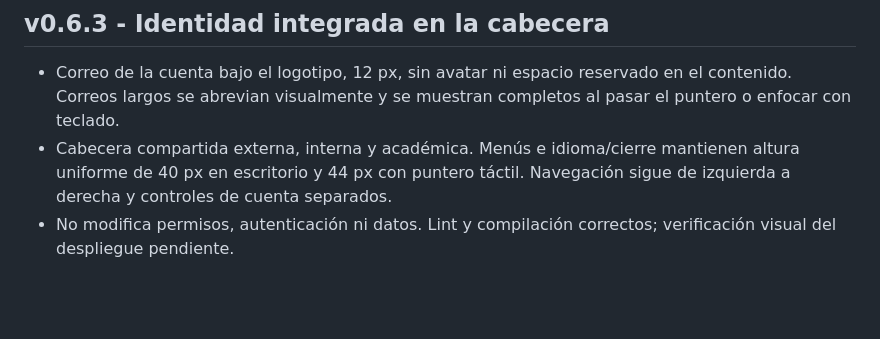
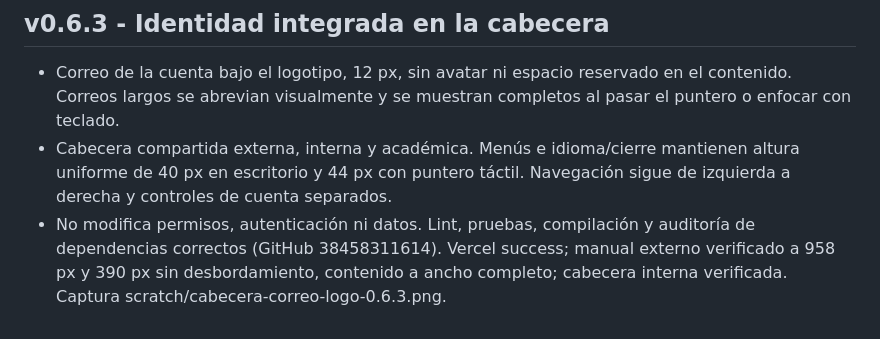
Before and after one commit to soulkernel/Prototipo.Postulacion.Salvaguardas, a Markdown page: HANDOFF_DESARROLLO.md, the part around the change. GitHub-like rendering; blank space fills up the shorter version.

Commit message:
Document verified header layout and deployment

```diff
--- a/HANDOFF_DESARROLLO.md
+++ b/HANDOFF_DESARROLLO.md
@@ -386,4 +386,4 @@ QA local: 35 pruebas SQL/PGlite +65 TypeScript (100), lint/tsc/build correctos.
 ## v0.6.3 - Identidad integrada en la cabecera
 - Correo de la cuenta bajo el logotipo, 12 px, sin avatar ni espacio reservado en el contenido. Correos largos se abrevian visualmente y se muestran completos al pasar el puntero o enfocar con teclado.
 - Cabecera compartida externa, interna y académica. Menús e idioma/cierre mantienen altura uniforme de 40 px en escritorio y 44 px con puntero táctil. Navegación sigue de izquierda a derecha y controles de cuenta separados.
-- No modifica permisos, autenticación ni datos. Lint y compilación correctos; verificación visual del despliegue pendiente.
+- No modifica permisos, autenticación ni datos. Lint, pruebas, compilación y auditoría de dependencias correctos (GitHub 38458311614). Vercel success; manual externo verificado a 958 px y 390 px sin desbordamiento, contenido a ancho completo; cabecera interna verificada. Captura scratch/cabecera-correo-logo-0.6.3.png.
```
